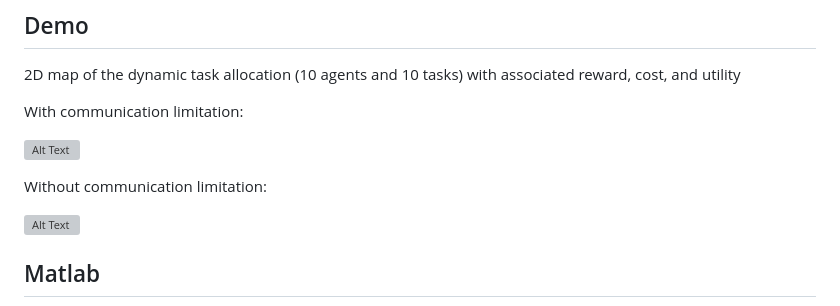
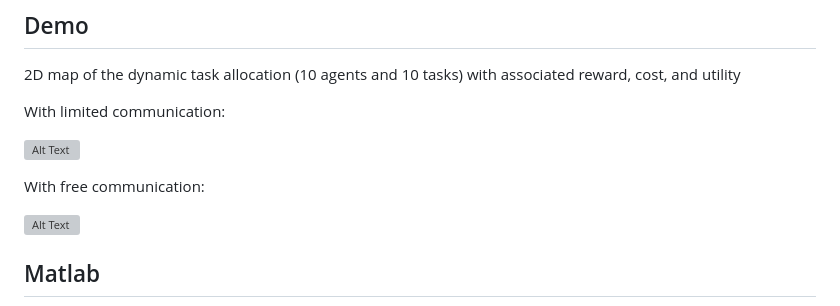
Before and after one commit to MartinBraquet/task-allocation-auctions, a Markdown page: README.md, the part around the change. Drawn GitHub-style; grey boxes are pictures that could not be loaded.

Commit message:
Clean wording

```diff
--- a/README.md
+++ b/README.md
@@ -25,11 +25,11 @@ Official paper link: https://doi.org/10.1016/j.ifacol.2021.11.249.
 
 2D map of the dynamic task allocation (10 agents and 10 tasks) with associated reward, cost, and utility
 
-With communication limitation:
+With limited communication:
 
 ![Alt Text](https://martinbraquet.com/wp-content/uploads/Dynamic-Task-Agent-Allocation.gif)
 
-Without communication limitation:
+With free communication:
 
 ![Alt Text](https://martinbraquet.com/wp-content/uploads/Dynamic-Task-Agent-Allocation-noLimit.gif)
 
```
